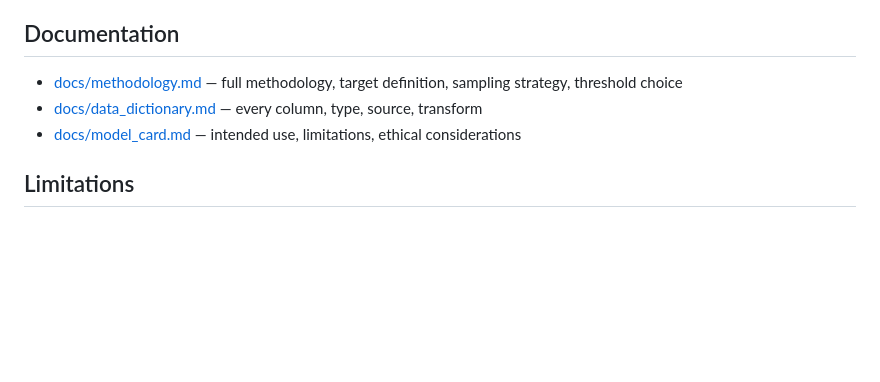
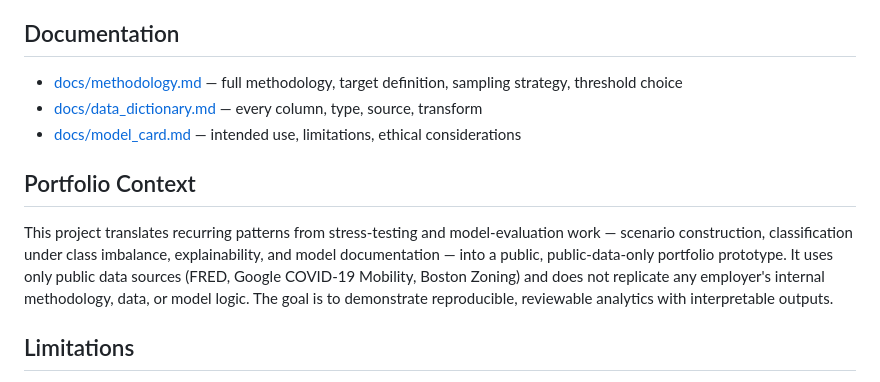
Before and after one commit to yullieyang/cre_stress_test, a Markdown page: README.md, the part around the change. Rendered like a GitHub page; blank space fills up the shorter version.

Commit message:
Add Portfolio Context section: public-data-only portfolio prototype framing

```diff
--- a/README.md
+++ b/README.md
@@ -138,6 +138,17 @@ The Python pipeline does the ingestion, persistence, and classification. The R c
 - [docs/data_dictionary.md](docs/data_dictionary.md) — every column, type, source, transform
 - [docs/model_card.md](docs/model_card.md) — intended use, limitations, ethical considerations
 
+## Portfolio Context
+
+This project translates recurring patterns from stress-testing and
+model-evaluation work — scenario construction, classification under
+class imbalance, explainability, and model documentation — into a
+public, public-data-only portfolio prototype. It uses only public
+data sources (FRED, Google COVID-19 Mobility, Boston Zoning) and does
+not replicate any employer's internal methodology, data, or model
+logic. The goal is to demonstrate reproducible, reviewable analytics
+with interpretable outputs.
+
 ## Limitations
 
 - **Synthetic target.** The "stress" label is constructed from quantile cuts
```
